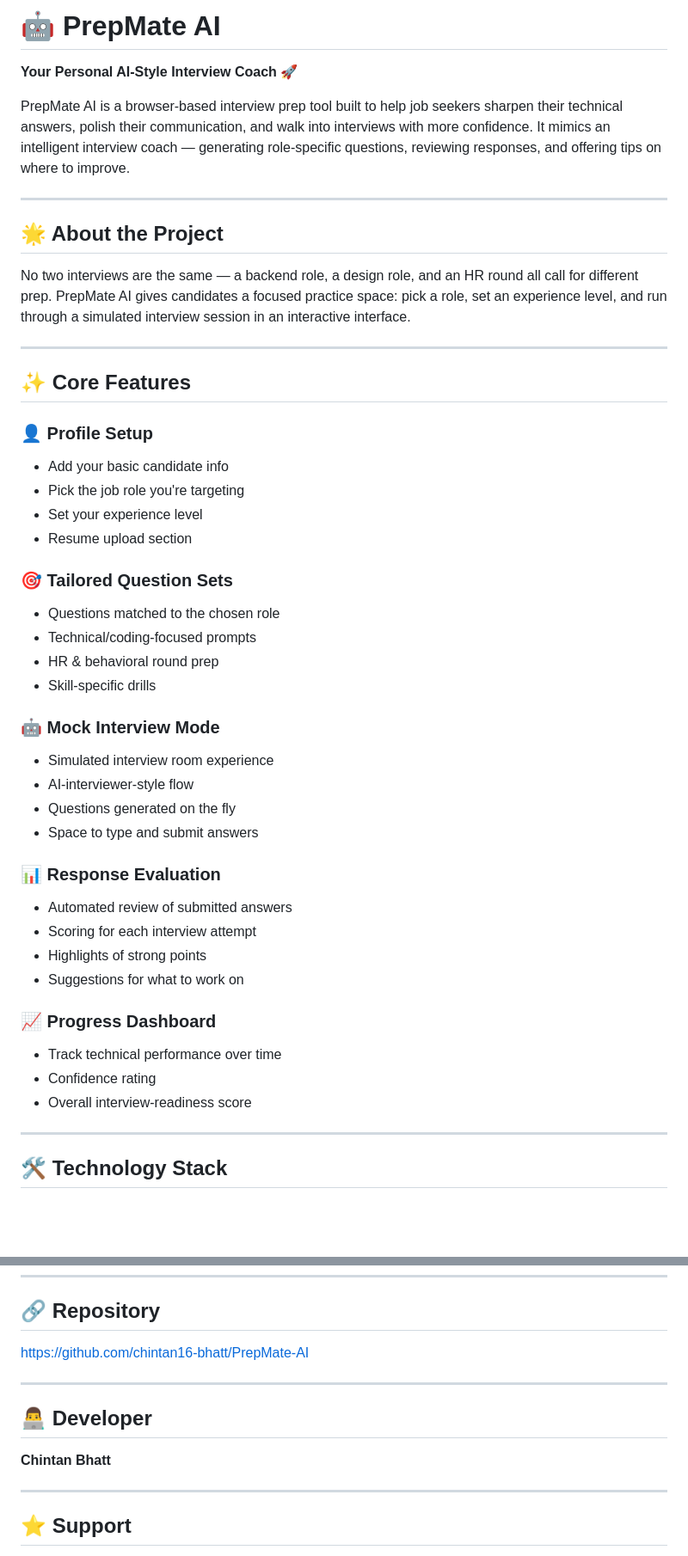
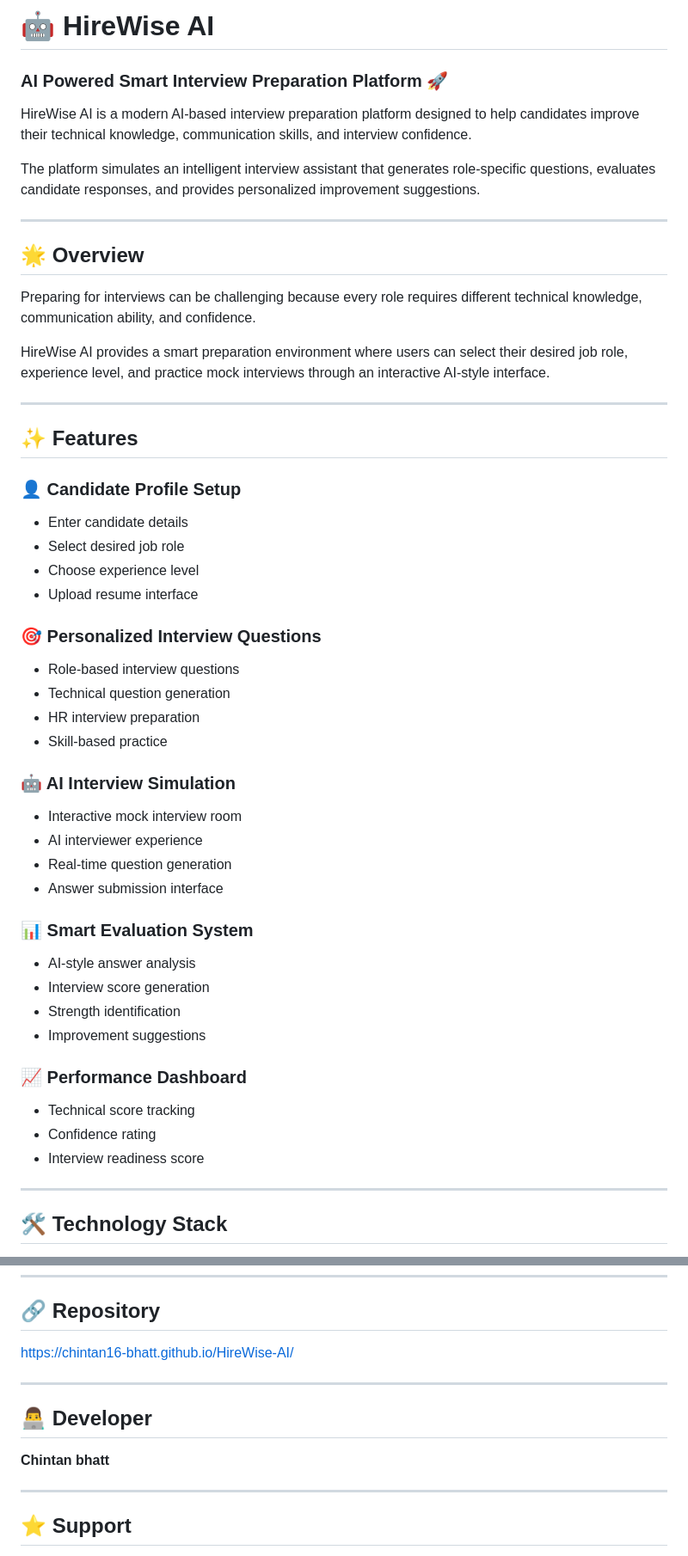
Before and after one commit to chintan16-bhatt/PrepMate-AI, a Markdown page: README.md, 2 parts joined by grey strips. Shown at 86% size. GitHub-like rendering; blank space fills up the shorter version.

Commit message:
redme updated

```diff
--- a/README.md
+++ b/README.md
@@ -1,48 +1,69 @@
-#  🤖 PrepMate AI
+# 🤖 HireWise AI
 
-**Your Personal AI-Style Interview Coach 🚀**
+### AI Powered Smart Interview Preparation Platform 🚀
 
-PrepMate AI is a browser-based interview prep tool built to help job seekers sharpen their technical answers, polish their communication, and walk into interviews with more confidence. It mimics an intelligent interview coach — generating role-specific questions, reviewing responses, and offering tips on where to improve.
+
+HireWise AI is a modern AI-based interview preparation platform designed to help candidates improve their technical knowledge, communication skills, and interview confidence.
+
+The platform simulates an intelligent interview assistant that generates role-specific questions, evaluates candidate responses, and provides personalized improvement suggestions.
 
 
 
 ---
 
-## 🌟 About the Project
+## 🌟 Overview
 
-No two interviews are the same — a backend role, a design role, and an HR round all call for different prep. PrepMate AI gives candidates a focused practice space: pick a role, set an experience level, and run through a simulated interview session in an interactive interface.
+
+Preparing for interviews can be challenging because every role requires different technical knowledge, communication ability, and confidence.
+
+HireWise AI provides a smart preparation environment where users can select their desired job role, experience level, and practice mock interviews through an interactive AI-style interface.
 
 
 
 ---
 
-## ✨ Core Features
+## ✨ Features
 
-### 👤 Profile Setup
-- Add your basic candidate info
-- Pick the job role you're targeting
-- Set your experience level
-- Resume upload section
-### 🎯 Tailored Question Sets
-- Questions matched to the chosen role
-- Technical/coding-focused prompts
-- HR & behavioral round prep
-- Skill-specific drills
-### 🤖 Mock Interview Mode
-- Simulated interview room experience
-- AI-interviewer-style flow
-- Questions generated on the fly
-- Space to type and submit answers
-### 📊 Response Evaluation
-- Automated review of submitted answers
-- Scoring for each interview attempt
-- Highlights of strong points
-- Suggestions for what to work on
 
-### 📈 Progress Dashboard
-- Track technical performance over time
+### 👤 Candidate Profile Setup
+
+- Enter candidate details
+- Select desired job role
+- Choose experience level
+- Upload resume interface
+
+
+### 🎯 Personalized Interview Questions
+
+- Role-based interview questions
+- Technical question generation
+- HR interview preparation
+- Skill-based practice
+
+
+### 🤖 AI Interview Simulation
+
+- Interactive mock interview room
+- AI interviewer experience
+- Real-time question generation
+- Answer submission interface
+
+
+### 📊 Smart Evaluation System
+
+- AI-style answer analysis
+- Interview score generation
+- Strength identification
+- Improvement suggestions
+
+
+### 📈 Performance Dashboard
+
+- Technical score tracking
 - Confidence rating
-- Overall interview-readiness score
+- Interview readiness score
+
+
 
 ---
 
@@ -155,7 +191,8 @@ https://auchyutsharma.github.io/HireWise-AI/
 
 ## 🔗 Repository
 
-https://github.com/chintan16-bhatt/PrepMate-AI
+
+https://chintan16-bhatt.github.io/HireWise-AI/
 
 
 
@@ -164,7 +201,7 @@ https://github.com/chintan16-bhatt/PrepMate-AI
 ## 👨‍💻 Developer
 
 
-**Chintan Bhatt**
+**Chintan bhatt**
 
 
 
```
Also changed, not shown: other parts of README.md (+41 -26 lines).
